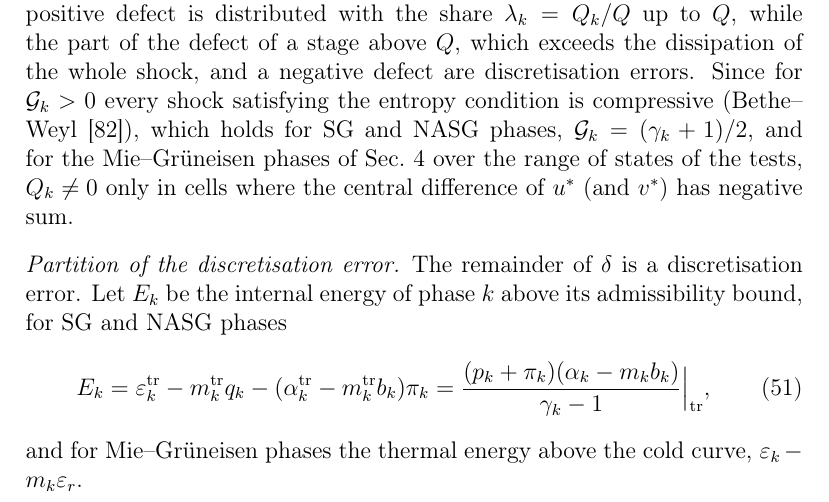
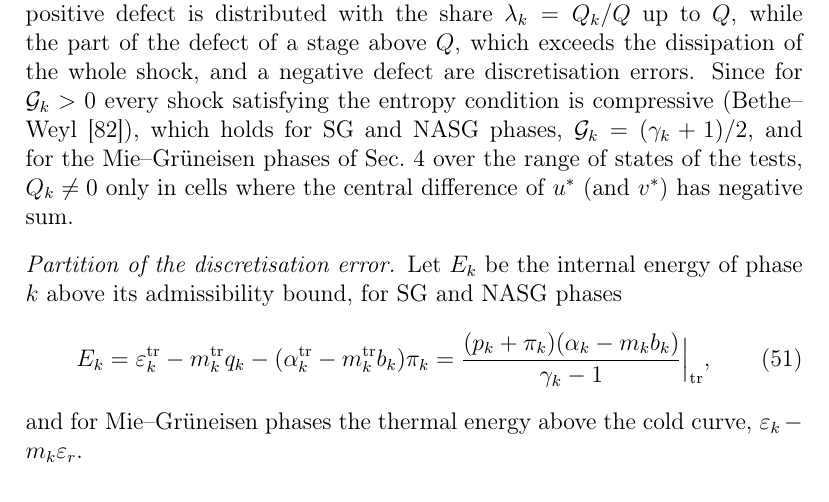
Before and after one commit to ZefengChen-Kairos/diffusionIMEX, a LaTeX paper (paper/main.tex, which reads paper/sections/03_method.tex): part of page 22 of 49, cut so that both start at the same text. Compiled offline with pdfLaTeX.

Commit message:
Method: remove redundant sentence opening the error-partition paragraph
Co-Authored-By: Claude Opus 5.5 <noreply@anthropic.com>
Claude-Session: https://claude.ai/code/session_01S1n65tsz3avypBq5vvRFNT

```diff
--- a/paper/sections/03_method.tex
+++ b/paper/sections/03_method.tex
@@ -368,7 +368,7 @@ of Sec.~\ref{sec:results} over the range of states of the tests, $Q_k\ne0$ only
 (and $v^*$) has negative sum.
 
 \paragraph{Partition of the discretisation error}
-The remainder of $\delta$ is a discretisation error. Let $E_k$ be the internal energy of phase $k$ above its admissibility
+Let $E_k$ be the internal energy of phase $k$ above its admissibility
 bound, for SG and NASG phases
 \begin{equation}
 E_k=\varepsilon^{\rm tr}_k-m^{\rm tr}_kq_k-(\alpha^{\rm tr}_k-m^{\rm tr}_kb_k)\pi_k=\frac{(p_k+\pi_k)(\alpha_k-m_kb_k)}{\gamma_k-1}\Big|_{\rm tr},
```
